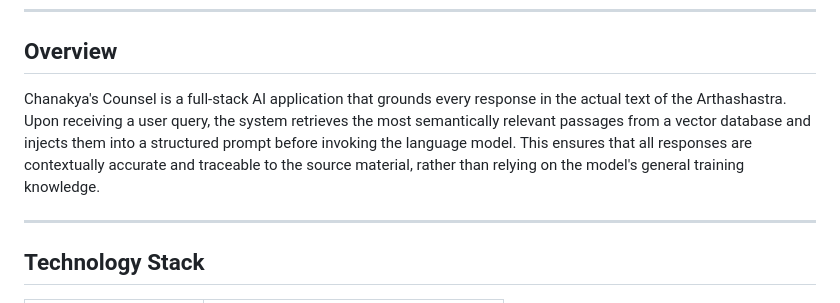
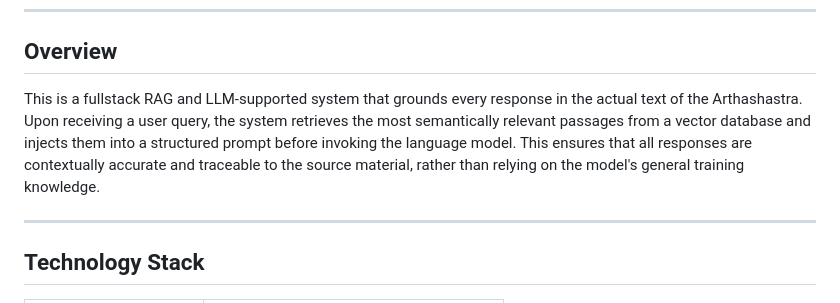
Before and after one commit to Jaegerbawmb/chanakya-counsel, a Markdown page: README.md, the part around the change. Drawn GitHub-style.

```diff
--- a/README.md
+++ b/README.md
@@ -21,7 +21,7 @@ His magnum opus, the Arthashastra, is a comprehensive treatise spanning 15 books
 
 ## Overview
 
-Chanakya's Counsel is a full-stack AI application that grounds every response in the actual text of the Arthashastra. Upon receiving a user query, the system retrieves the most semantically relevant passages from a vector database and injects them into a structured prompt before invoking the language model. This ensures that all responses are contextually accurate and traceable to the source material, rather than relying on the model's general training knowledge.
+This is a fullstack RAG and LLM-supported system that grounds every response in the actual text of the Arthashastra. Upon receiving a user query, the system retrieves the most semantically relevant passages from a vector database and injects them into a structured prompt before invoking the language model. This ensures that all responses are contextually accurate and traceable to the source material, rather than relying on the model's general training knowledge.
 
 ---
 
```
